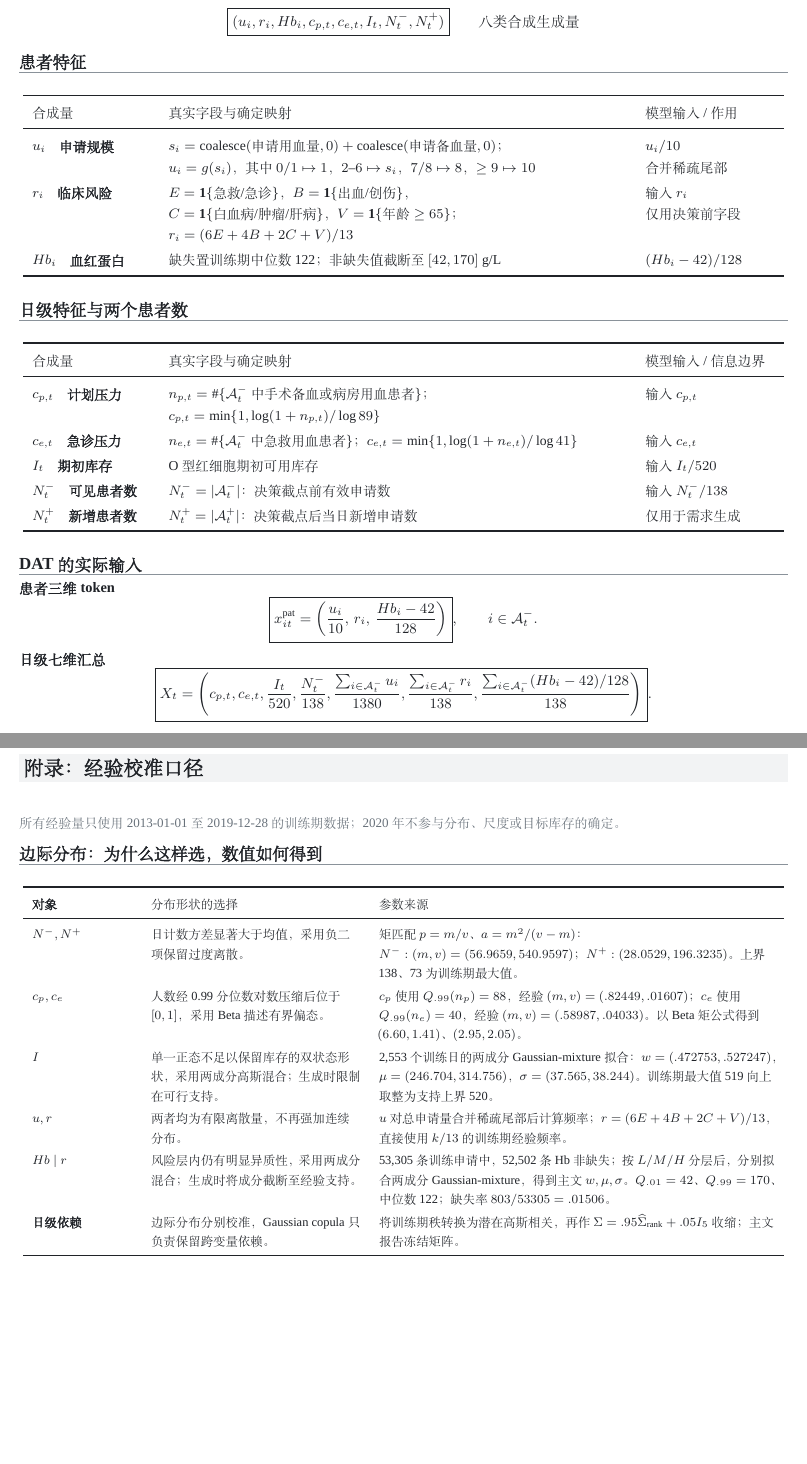
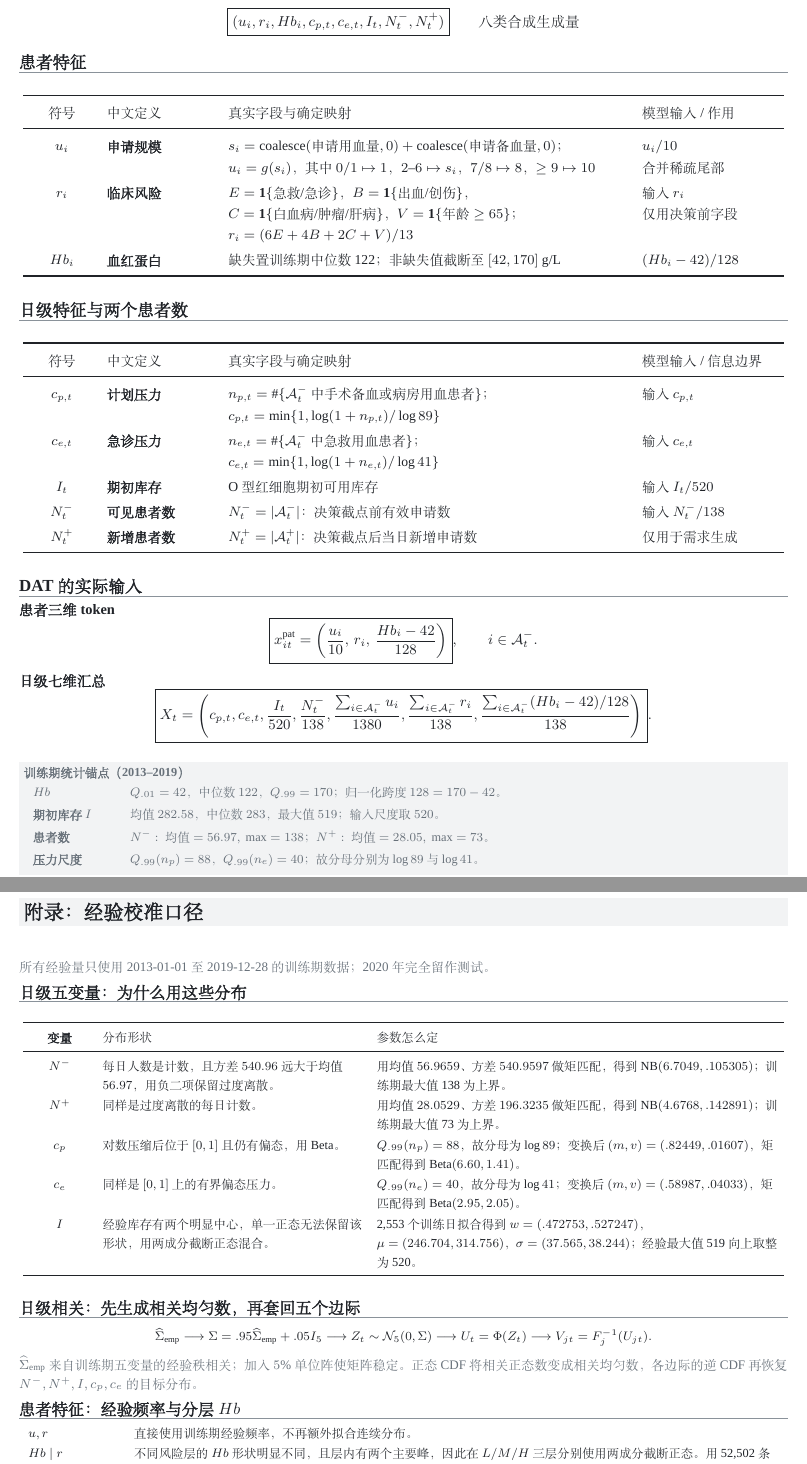
Before and after one commit to youth-flow/Data-Driven-Blood-Allocation, a LaTeX document (数值实验方案/v10/05_AXID_DC_v10_Empirically_Calibrated_DGP.tex): two parts of pages 1 and 4 of 4, joined at a grey line, cut so that both start at the same text, the shorter picture padded with empty space. Compiled offline with XeLaTeX; a missing font is replaced by an installed copy or a similar font.

Commit message:
Refine empirical DGP appendix and layout

```diff
--- a/数值实验方案/v10/05_AXID_DC_v10_Empirically_Calibrated_DGP.tex
+++ b/数值实验方案/v10/05_AXID_DC_v10_Empirically_Calibrated_DGP.tex
@@ -72,21 +72,23 @@
 \group{患者特征}
 \begin{center}
 \fontsize{8.9}{10.7}\selectfont
+\setlength{\tabcolsep}{4pt}
 \begin{tabularx}{.99\textwidth}{
-  >{\raggedright\arraybackslash}p{27mm}
-  >{\raggedright\arraybackslash}p{105mm}
+  >{\centering\arraybackslash}p{15mm}
+  >{\raggedright\arraybackslash}p{25mm}
+  >{\raggedright\arraybackslash}p{92mm}
   X}
 \toprule
-合成量 & 真实字段与确定映射 & 模型输入 / 作用\\
+符号 & 中文定义 & 真实字段与确定映射 & 模型输入 / 作用\\
 \midrule
-$u_i$\quad\textbf{申请规模} &
+$u_i$ & \textbf{申请规模} &
 $s_i=\operatorname{coalesce}(\text{申请用血量},0)+
 \operatorname{coalesce}(\text{申请备血量},0)$；\newline
 $u_i=g(s_i)$，其中
 $0/1\mapsto1$，$2$--$6\mapsto s_i$，$7/8\mapsto8$，$\ge9\mapsto10$ &
 $u_i/10$\newline 合并稀疏尾部\\
 
-$r_i$\quad\textbf{临床风险} &
+$r_i$ & \textbf{临床风险} &
 $E=\mathbf1\{\text{急救/急诊}\}$，
 $B=\mathbf1\{\text{出血/创伤}\}$，\newline
 $C=\mathbf1\{\text{白血病/肿瘤/肝病}\}$，
@@ -94,7 +96,7 @@ $V=\mathbf1\{\text{年龄}\ge65\}$；
 $r_i=(6E+4B+2C+V)/13$ &
 输入 $r_i$\newline 仅用决策前字段\\
 
-$Hb_i$\quad\textbf{血红蛋白} &
+$Hb_i$ & \textbf{血红蛋白} &
 缺失置训练期中位数 122；非缺失值截断至 $[42,170]$ g/L &
 $(Hb_i-42)/128$\\
 \bottomrule
@@ -104,32 +106,34 @@ $(Hb_i-42)/128$\\
 \group{日级特征与两个患者数}
 \begin{center}
 \fontsize{8.9}{10.7}\selectfont
+\setlength{\tabcolsep}{4pt}
 \begin{tabularx}{.99\textwidth}{
-  >{\raggedright\arraybackslash}p{27mm}
-  >{\raggedright\arraybackslash}p{105mm}
+  >{\centering\arraybackslash}p{15mm}
+  >{\raggedright\arraybackslash}p{25mm}
+  >{\raggedright\arraybackslash}p{92mm}
   X}
 \toprule
-合成量 & 真实字段与确定映射 & 模型输入 / 信息边界\\
+符号 & 中文定义 & 真实字段与确定映射 & 模型输入 / 信息边界\\
 \midrule
-$c_{p,t}$\quad\textbf{计划压力} &
+$c_{p,t}$ & \textbf{计划压力} &
 $n_{p,t}=\#\{\mathcal A_t^-\text{ 中手术备血或病房用血患者}\}$；
 $c_{p,t}=\min\{1,\log(1+n_{p,t})/\log89\}$ &
 输入 $c_{p,t}$\\
 
-$c_{e,t}$\quad\textbf{急诊压力} &
+$c_{e,t}$ & \textbf{急诊压力} &
 $n_{e,t}=\#\{\mathcal A_t^-\text{ 中急救用血患者}\}$；
 $c_{e,t}=\min\{1,\log(1+n_{e,t})/\log41\}$ &
 输入 $c_{e,t}$\\
 
-$I_t$\quad\textbf{期初库存} &
+$I_t$ & \textbf{期初库存} &
 O 型红细胞期初可用库存 &
 输入 $I_t/520$\\
 
-$N_t^-$\quad\textbf{可见患者数} &
+$N_t^-$ & \textbf{可见患者数} &
 $N_t^-=|\mathcal A_t^-|$：决策截点前有效申请数 &
 输入 $N_t^-/138$\\
 
-$N_t^+$\quad\textbf{新增患者数} &
+$N_t^+$ & \textbf{新增患者数} &
 $N_t^+=|\mathcal A_t^+|$：决策截点后当日新增申请数 &
 仅用于需求生成\\
 \bottomrule
@@ -154,6 +158,20 @@ c_{p,t},c_{e,t},\frac{I_t}{520},\frac{N_t^-}{138},
 \frac{\sum_{i\in\mathcal A_t^-}(Hb_i-42)/128}{138}
 \right)} .
 \]
+
+\vspace{4pt}
+\noindent\colorbox{soft}{%
+\parbox{\dimexpr\linewidth-2\fboxsep\relax}{%
+\fontsize{8}{9.6}\selectfont\color{muted}
+\textbf{训练期统计锚点（2013--2019）}\par
+\begin{tabularx}{\linewidth}{
+  >{\bfseries\raggedright\arraybackslash}p{18mm}
+  >{\raggedright\arraybackslash}X}
+$Hb$ & $Q_{.01}=42$，中位数 $122$，$Q_{.99}=170$；归一化跨度 $128=170-42$。\\
+期初库存 $I$ & 均值 $282.58$，中位数 $283$，最大值 $519$；输入尺度取 $520$。\\
+患者数 & $N^-:\ \text{均值}=56.97,\ \max=138$；$N^+:\ \text{均值}=28.05,\ \max=73$。\\
+压力尺度 & $Q_{.99}(n_p)=88$，$Q_{.99}(n_e)=40$；故分母分别为 $\log89$ 与 $\log41$。\\
+\end{tabularx}}}
 
 \newpage
 
@@ -353,59 +372,50 @@ I_t,\ \{u_j,r_j,Hb_j\}_{j\in\mathcal A_t}
 % ============================================================================
 \pagetitle{附录：经验校准口径}
 
-\smallnote{所有经验量只使用 2013-01-01 至 2019-12-28 的训练期数据；2020 年不参与分布、尺度或目标库存的确定。}
+\smallnote{所有经验量只使用 2013-01-01 至 2019-12-28 的训练期数据；2020 年完全留作测试。}
 
-\group{边际分布：为什么这样选，数值如何得到}
+\begingroup
+\fontsize{8.05}{9.55}\selectfont
+\renewcommand{\arraystretch}{1.07}
+\setlength{\abovedisplayskip}{2pt}
+\setlength{\belowdisplayskip}{2pt}
+\renewcommand{\group}[1]{%
+  \vspace{3pt}{\fontsize{10.6}{12.2}\selectfont\bfseries #1}\par
+  \vspace{.5pt}\color{rule}\hrule height .4pt\color{ink}\vspace{1.5pt}}
+
+\group{日级五变量：为什么用这些分布}
 \begin{center}
-\fontsize{8.1}{9.7}\selectfont
+\setlength{\tabcolsep}{4pt}
 \begin{tabularx}{.99\textwidth}{
-  >{\bfseries\raggedright\arraybackslash}p{23mm}
-  >{\raggedright\arraybackslash}p{48mm}
+  >{\bfseries\centering\arraybackslash}p{14mm}
+  >{\raggedright\arraybackslash}p{60mm}
   >{\raggedright\arraybackslash}X}
 \toprule
-对象 & 分布形状的选择 & 参数来源\\
+变量 & 分布形状 & 参数怎么定\\
 \midrule
-$N^-,N^+$ &
-日计数方差显著大于均值，采用负二项保留过度离散。 &
-矩匹配 $p=m/v$、$a=m^2/(v-m)$：
-$N^-:(m,v)=(56.9659,540.9597)$；
-$N^+:(28.0529,196.3235)$。
-上界 138、73 为训练期最大值。\\
-
-$c_p,c_e$ &
-人数经 0.99 分位数对数压缩后位于 $[0,1]$，采用 Beta 描述有界偏态。 &
-$c_p$ 使用 $Q_{.99}(n_p)=88$，经验 $(m,v)=(.82449,.01607)$；
-$c_e$ 使用 $Q_{.99}(n_e)=40$，经验 $(m,v)=(.58987,.04033)$。
-以 Beta 矩公式得到 $(6.60,1.41)$、$(2.95,2.05)$。\\
-
-$I$ &
-单一正态不足以保留库存的双状态形状，采用两成分高斯混合；生成时限制在可行支持。 &
-2,553 个训练日的两成分 Gaussian-mixture 拟合：
-$w=(.472753,.527247)$，
-$\mu=(246.704,314.756)$，
-$\sigma=(37.565,38.244)$。
-训练期最大值 519 向上取整为支持上界 520。\\
-
-$u,r$ &
-两者均为有限离散量，不再强加连续分布。 &
-$u$ 对总申请量合并稀疏尾部后计算频率；
-$r=(6E+4B+2C+V)/13$，直接使用 $k/13$ 的训练期经验频率。\\
-
-$Hb\mid r$ &
-风险层内仍有明显异质性，采用两成分混合；生成时将成分截断至经验支持。 &
-53,305 条训练申请中，52,502 条 Hb 非缺失；按 $L/M/H$ 分层后，
-分别拟合两成分 Gaussian-mixture，得到主文 $w,\mu,\sigma$。
-$Q_{.01}=42$、$Q_{.99}=170$、中位数 122；缺失率 $803/53305=.01506$。\\
-
-日级依赖 &
-边际分布分别校准，Gaussian copula 只负责保留跨变量依赖。 &
-将训练期秩转换为潜在高斯相关，再作
-$\Sigma=.95\widehat\Sigma_{\rm rank}+.05I_5$ 收缩；主文报告冻结矩阵。\\
+$N^-$ & 每日人数是计数，且方差 $540.96$ 远大于均值 $56.97$，用负二项保留过度离散。 & 用均值 $56.9659$、方差 $540.9597$ 做矩匹配，得到 $\NB(6.7049,.105305)$；训练期最大值 138 为上界。\\
+$N^+$ & 同样是过度离散的每日计数。 & 用均值 $28.0529$、方差 $196.3235$ 做矩匹配，得到 $\NB(4.6768,.142891)$；训练期最大值 73 为上界。\\
+$c_p$ & 对数压缩后位于 $[0,1]$ 且仍有偏态，用 Beta。 & $Q_{.99}(n_p)=88$，故分母为 $\log89$；变换后 $(m,v)=(.82449,.01607)$，矩匹配得到 $\Beta(6.60,1.41)$。\\
+$c_e$ & 同样是 $[0,1]$ 上的有界偏态压力。 & $Q_{.99}(n_e)=40$，故分母为 $\log41$；变换后 $(m,v)=(.58987,.04033)$，矩匹配得到 $\Beta(2.95,2.05)$。\\
+$I$ & 经验库存有两个明显中心，单一正态无法保留该形状，用两成分截断正态混合。 & 2,553 个训练日拟合得到 $w=(.472753,.527247)$，$\mu=(246.704,314.756)$，$\sigma=(37.565,38.244)$；经验最大值 519 向上取整为 520。\\
 \bottomrule
 \end{tabularx}
 \end{center}
 
-\group{共同库存锚点与 MDCEV 参数}
+\group{日级相关：先生成相关均匀数，再套回五个边际}
 \[
-G=10\times\operatorname{round}
-\left\{\frac{\operatorname{median}(I_{\rm train})}{10}\right\}
+\widehat\Sigma_{\rm emp}
+\longrightarrow \Sigma=.95\widehat\Sigma_{\rm emp}+.05I_5
+\longrightarrow Z_t\sim\mathcal N_5(0,\Sigma)
+\longrightarrow U_t=\Phi(Z_t)
+\longrightarrow V_{jt}=F_j^{-1}(U_{jt}).
+\]
+\smallnote{$\widehat\Sigma_{\rm emp}$ 来自训练期五变量的经验秩相关；加入 $5\%$ 单位阵使矩阵稳定。正态 CDF 将相关正态数变成相关均匀数，各边际的逆 CDF 再恢复 $N^-,N^+,I,c_p,c_e$ 的目标分布。}
+
+\group{患者特征：经验频率与分层 $Hb$}
+\begin{tabularx}{.99\textwidth}{
+  >{\bfseries\raggedright\arraybackslash}p{20mm}
+  >{\raggedright\arraybackslash}X}
+$u,r$ & 直接使用训练期经验频率，不再额外拟合连续分布。\\
+$Hb\mid r$ & 不同风险层的 $Hb$ 形状明显不同，且层内有两个主要峰，因此在 $L/M/H$ 三层分别使用两成分截断正态。用 52,502 条非缺失 $Hb$ 拟合各层的 $w,\mu,\sigma$；42、170 分别是经验 1\% 和 99\% 分位数。53,305 条申请的经验缺失率为 $.01506$，缺失值用中位数 122 补齐。\\
+\end{tabularx}
```
Also changed, not shown: 数值实验方案/v10/05_AXID_DC_v10_Empirically_Calibrated_DGP.pdf, 数值实验方案/v10/05_AXID_DC_v10_Empirically_Calibrated_DGP.tex (47 more changed lines).
